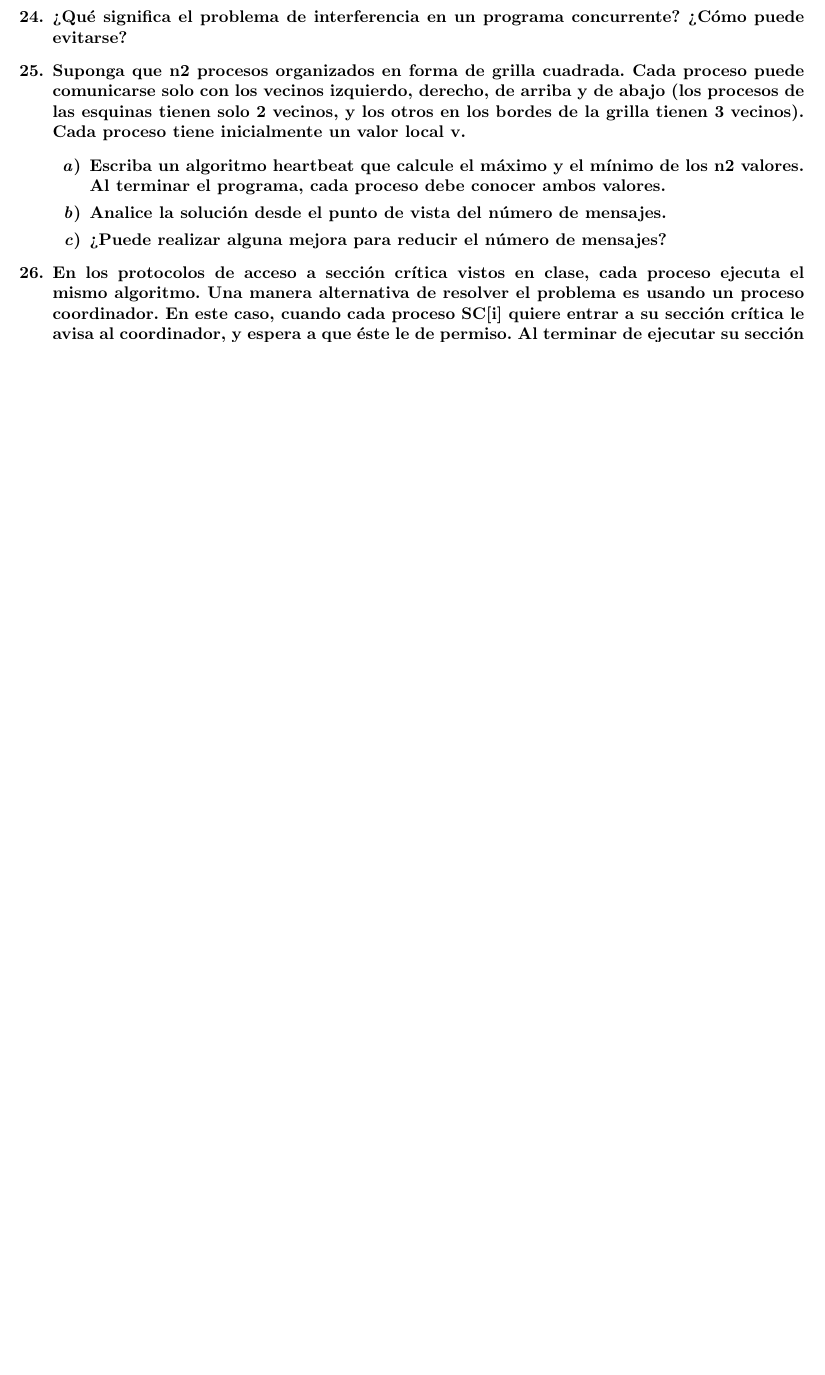
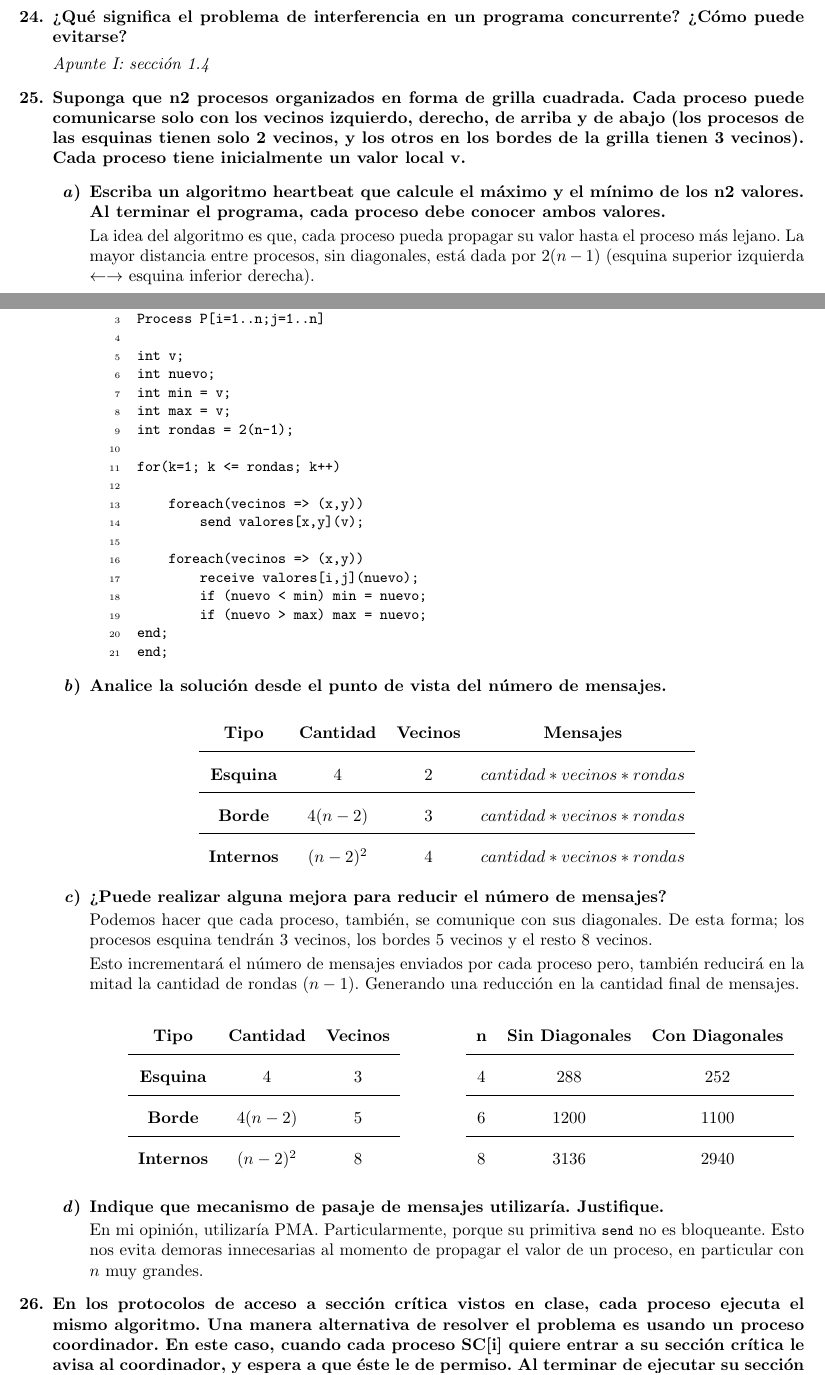
Before and after one commit to ramiromd/unlp-programacion-concurrente, a LaTeX document (Gemas.tex): part of page 8 of 8 before the commit and two parts of pages 8 and 9 of 10 after it, the two joined at a grey line, cut so that both start at the same text, the shorter picture padded with empty space. Compiled offline with pdfLaTeX.

Commit message:
Heartbeat

```diff
--- a/Gemas.tex
+++ b/Gemas.tex
@@ -582,14 +632,105 @@ Con una política fuertemente fair, el programa podría terminar. Ya que, \emph{
 
 %=======================================================================================================
 \item ¿Qué significa el problema de interferencia en un programa concurrente? ¿Cómo puede evitarse?
+\begin{answered}
+\emph{Apunte I: sección 1.4}
+\end{answered}
+
 
 %=======================================================================================================
 
 \item Suponga que n2 procesos organizados en forma de grilla cuadrada. Cada proceso puede comunicarse solo con los vecinos izquierdo, derecho, de arriba y de abajo (los procesos de las esquinas tienen solo 2 vecinos, y los otros en los bordes de la grilla tienen 3 vecinos). Cada proceso tiene inicialmente un valor local v.
 \begin{enumerate}
-    \item Escriba un algoritmo heartbeat que calcule el máximo y el mínimo de los n2 valores. Al terminar el programa, cada proceso debe conocer ambos valores.
-    \item Analice la solución desde el punto de vista del número de mensajes.
-    \item ¿Puede realizar alguna mejora para reducir el número de mensajes?
+\item Escriba un algoritmo heartbeat que calcule el máximo y el mínimo de los n2 valores. Al terminar el programa, cada proceso debe conocer ambos valores.
+\begin{answered}
+La idea del algoritmo es que, cada proceso pueda propagar su valor hasta el proceso más lejano. La mayor distancia entre procesos, sin diagonales, está dada por $2(n-1)$ (esquina superior izquierda $\leftarrow \rightarrow$ esquina inferior derecha).
+\end{answered}
+
+\begin{lstlisting}
+chan valores[1:n,1:n](int);
+
+Process P[i=1..n;j=1..n]
+
+int v;
+int nuevo;
+int min = v;
+int max = v;
+int rondas = 2(n-1);
+
+for(k=1; k <= rondas; k++)
+
+    foreach(vecinos => (x,y))
+        send valores[x,y](v);
+
+    foreach(vecinos => (x,y))
+        receive valores[i,j](nuevo);
+        if (nuevo < min) min = nuevo;
+        if (nuevo > max) max = nuevo;
+end;
+end;
+\end{lstlisting}
+
+
+\item Analice la solución desde el punto de vista del número de mensajes.
+\begin{answered}
+
+{\renewcommand{\arraystretch}{2}%\
+\begin{center}
+\begin{tabular}{c c c c}
+\textbf{Tipo} &  \textbf{Cantidad} & \textbf{Vecinos} & \textbf{Mensajes} \\
+\hline
+\textbf{Esquina} & 4 & 2 & $cantidad * vecinos * rondas$ \\
+\hline
+\textbf{Borde} & $4(n-2)$ & 3 & $cantidad * vecinos * rondas$ \\
+\hline
+\textbf{Internos} & $(n-2)^2$ & 4 & $cantidad * vecinos * rondas$\\
+\end{tabular}
+\end{center}}
+\end{answered}
+
+\item ¿Puede realizar alguna mejora para reducir el número de mensajes?
+\begin{answered}
+Podemos hacer que cada proceso, también, se comunique con sus diagonales. De esta forma; los procesos esquina tendrán 3 vecinos, los bordes 5 vecinos y el resto 8 vecinos.
+
+Esto incrementará el número de mensajes enviados por cada proceso pero, también reducirá en la mitad la cantidad de rondas ($n-1$). Generando una reducción en la cantidad final de mensajes.
+
+\begin{multicols}{2}
+{\renewcommand{\arraystretch}{2}%\
+\begin{center}
+\begin{tabular}{c c c}
+\textbf{Tipo} &  \textbf{Cantidad} & \textbf{Vecinos} \\
+\hline
+\textbf{Esquina} & 4 & 3 \\
+\hline
+\textbf{Borde} & $4(n-2)$ & 5 \\
+\hline
+\textbf{Internos} & $(n-2)^2$ & 8 \\
+\end{tabular}
+\end{center}}
+\columnbreak
+{\renewcommand{\arraystretch}{2}%\
+\begin{center}
+\begin{tabular}{c c c}
+\textbf{n} &  \textbf{Sin Diagonales} & \textbf{Con Diagonales} \\
+\hline
+4 & 288 & 252\\
+\hline
+6 & 1200 &  1100\\
+\hline
+8 & 3136 &  2940\\
+\end{tabular}
+\end{center}}
+\end{multicols}
+
+\end{answered}
+
+\item Indique que mecanismo de pasaje de mensajes utilizaría. Justifique.
+
+\begin{answered}
+En mi opinión, utilizaría PMA. Particularmente, porque su primitiva \lstinline{send} no es bloqueante. Esto nos evita demoras innecesarias al momento de propagar el valor de un proceso, en particular con $n$ muy grandes.
+\end{answered}
+
+
 \end{enumerate}
 
 %=============================================================================================
```
Also changed, not shown: Gemas.tex (83 more changed lines).
